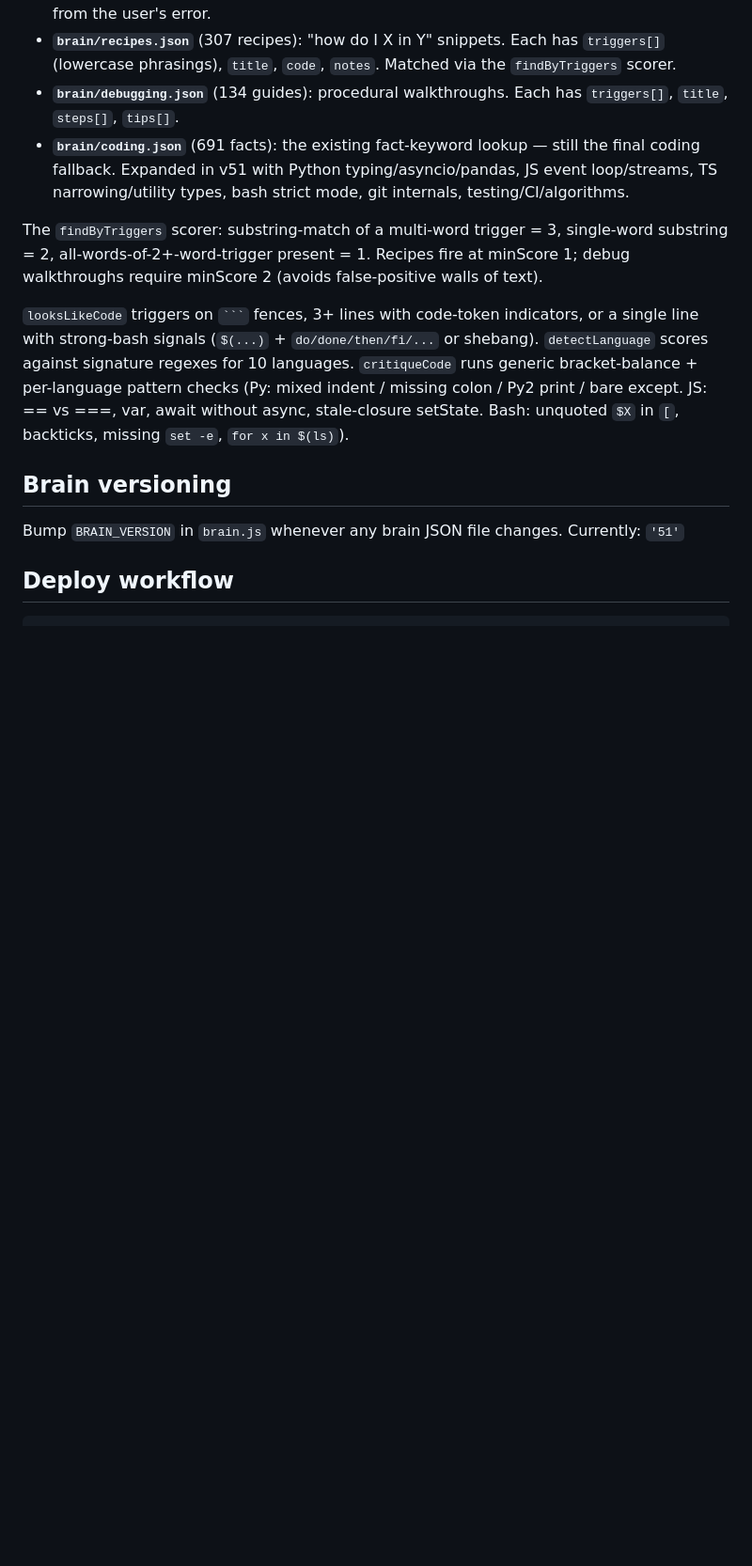
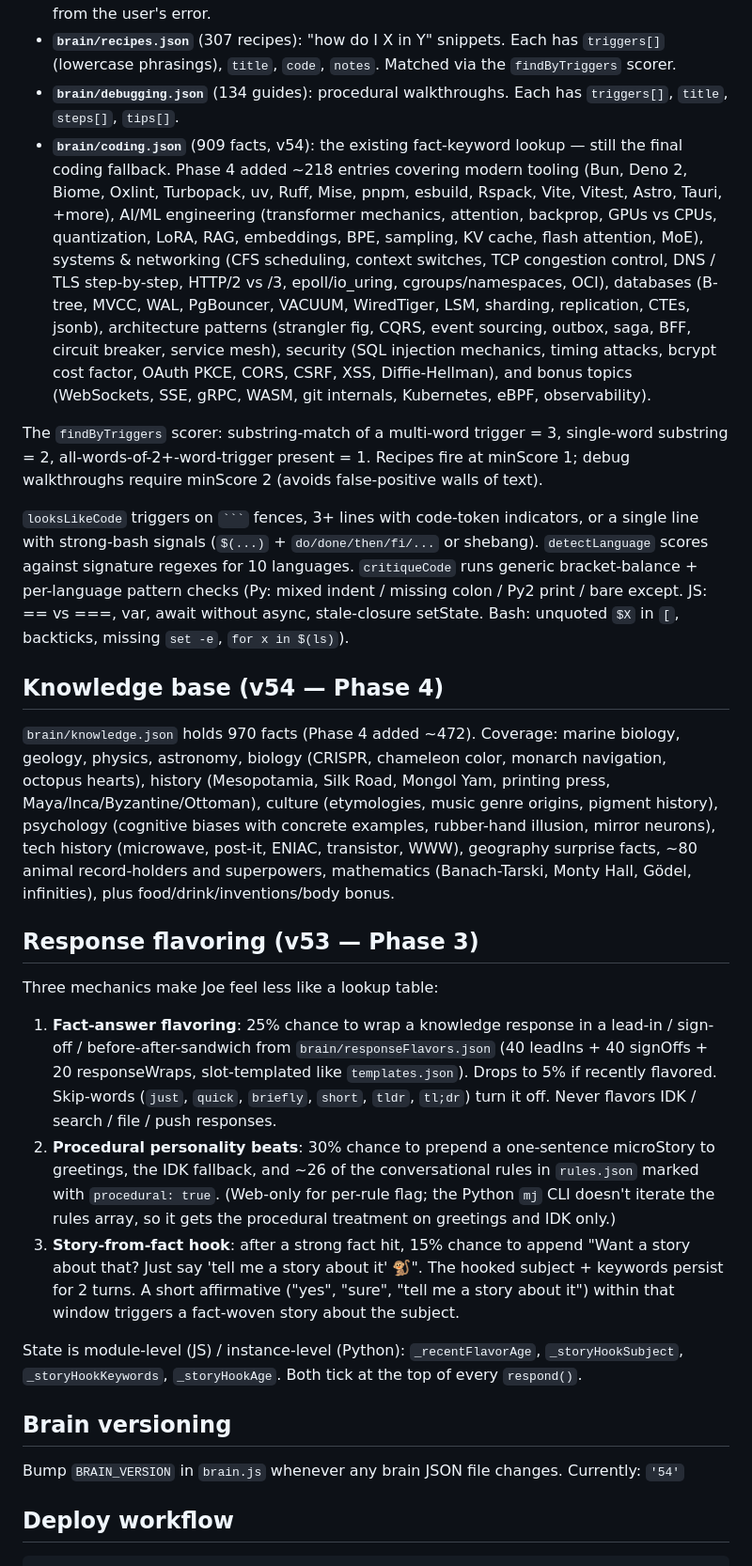
Before and after one commit to akivamac/Mj.ai, a Markdown page: CLAUDE.md, the part around one of its changes. Shown at 94% size. GitHub-like rendering; blank space fills up the shorter version.

`````diff
--- a/CLAUDE.md
+++ b/CLAUDE.md
@@ -45,15 +49,27 @@ Joe now handles four coding-related input types BEFORE the generic knowledge loo
 - **`brain/errors.json`** (409 patterns): error-string matchers. Each entry has a JS regex (`match`), `title`, `diagnosis`, `fixes[]`, optional `example_fix`. `{1}`/`{2}` placeholders substitute regex capture groups so the diagnosis names the actual variable/path/module from the user's error.
 - **`brain/recipes.json`** (307 recipes): "how do I X in Y" snippets. Each has `triggers[]` (lowercase phrasings), `title`, `code`, `notes`. Matched via the `findByTriggers` scorer.
 - **`brain/debugging.json`** (134 guides): procedural walkthroughs. Each has `triggers[]`, `title`, `steps[]`, `tips[]`.
-- **`brain/coding.json`** (691 facts): the existing fact-keyword lookup — still the final coding fallback. Expanded in v51 with Python typing/asyncio/pandas, JS event loop/streams, TS narrowing/utility types, bash strict mode, git internals, testing/CI/algorithms.
+- **`brain/coding.json`** (909 facts, v54): the existing fact-keyword lookup — still the final coding fallback. Phase 4 added ~218 entries covering modern tooling (Bun, Deno 2, Biome, Oxlint, Turbopack, uv, Ruff, Mise, pnpm, esbuild, Rspack, Vite, Vitest, Astro, Tauri, +more), AI/ML engineering (transformer mechanics, attention, backprop, GPUs vs CPUs, quantization, LoRA, RAG, embeddings, BPE, sampling, KV cache, flash attention, MoE), systems & networking (CFS scheduling, context switches, TCP congestion control, DNS / TLS step-by-step, HTTP/2 vs /3, epoll/io_uring, cgroups/namespaces, OCI), databases (B-tree, MVCC, WAL, PgBouncer, VACUUM, WiredTiger, LSM, sharding, replication, CTEs, jsonb), architecture patterns (strangler fig, CQRS, event sourcing, outbox, saga, BFF, circuit breaker, service mesh), security (SQL injection mechanics, timing attacks, bcrypt cost factor, OAuth PKCE, CORS, CSRF, XSS, Diffie-Hellman), and bonus topics (WebSockets, SSE, gRPC, WASM, git internals, Kubernetes, eBPF, observability).
 
 The `findByTriggers` scorer: substring-match of a multi-word trigger = 3, single-word substring = 2, all-words-of-2+-word-trigger present = 1. Recipes fire at minScore 1; debug walkthroughs require minScore 2 (avoids false-positive walls of text).
 
 `looksLikeCode` triggers on ```` ``` ```` fences, 3+ lines with code-token indicators, or a single line with strong-bash signals (`$(...)` + `do/done/then/fi/...` or shebang). `detectLanguage` scores against signature regexes for 10 languages. `critiqueCode` runs generic bracket-balance + per-language pattern checks (Py: mixed indent / missing colon / Py2 print / bare except. JS: == vs ===, var, await without async, stale-closure setState. Bash: unquoted `$X` in `[`, backticks, missing `set -e`, `for x in $(ls)`).
 
+## Knowledge base (v54 — Phase 4)
+`brain/knowledge.json` holds 970 facts (Phase 4 added ~472). Coverage: marine biology, geology, physics, astronomy, biology (CRISPR, chameleon color, monarch navigation, octopus hearts), history (Mesopotamia, Silk Road, Mongol Yam, printing press, Maya/Inca/Byzantine/Ottoman), culture (etymologies, music genre origins, pigment history), psychology (cognitive biases with concrete examples, rubber-hand illusion, mirror neurons), tech history (microwave, post-it, ENIAC, transistor, WWW), geography surprise facts, ~80 animal record-holders and superpowers, mathematics (Banach-Tarski, Monty Hall, Gödel, infinities), plus food/drink/inventions/body bonus.
+
+## Response flavoring (v53 — Phase 3)
+Three mechanics make Joe feel less like a lookup table:
+
+1. **Fact-answer flavoring**: 25% chance to wrap a knowledge response in a lead-in / sign-off / before-after-sandwich from `brain/responseFlavors.json` (40 leadIns + 40 signOffs + 20 responseWraps, slot-templated like `templates.json`). Drops to 5% if recently flavored. Skip-words (`just`, `quick`, `briefly`, `short`, `tldr`, `tl;dr`) turn it off. Never flavors IDK / search / file / push responses.
+2. **Procedural personality beats**: 30% chance to prepend a one-sentence microStory to greetings, the IDK fallback, and ~26 of the conversational rules in `rules.json` marked with `procedural: true`. (Web-only for per-rule flag; the Python `mj` CLI doesn't iterate the rules array, so it gets the procedural treatment on greetings and IDK only.)
+3. **Story-from-fact hook**: after a strong fact hit, 15% chance to append "Want a story about that? Just say 'tell me a story about it' 🐒". The hooked subject + keywords persist for 2 turns. A short affirmative ("yes", "sure", "tell me a story about it") within that window triggers a fact-woven story about the subject.
+
+State is module-level (JS) / instance-level (Python): `_recentFlavorAge`, `_storyHookSubject`, `_storyHookKeywords`, `_storyHookAge`. Both tick at the top of every `respond()`.
+
 ## Brain versioning
 Bump `BRAIN_VERSION` in `brain.js` whenever any brain JSON file changes.
-Currently: `'51'`
+Currently: `'54'`
 
 ## Deploy workflow
 ```bash
`````
Also changed, not shown: other parts of CLAUDE.md (+12 -8 lines).
